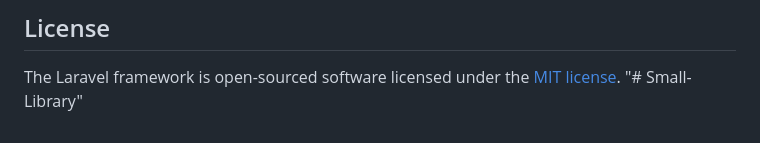
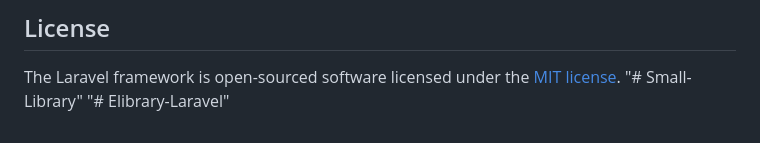
Before and after one commit to vensoeng/Elibrary-Laravel, a Markdown page: README.md, the part around the change. Rendered like a GitHub page.

```diff
--- a/README.md
+++ b/README.md
@@ -65,3 +65,4 @@ If you discover a security vulnerability within Laravel, please send an e-mail t
 
 The Laravel framework is open-sourced software licensed under the [MIT license](https://opensource.org/licenses/MIT).
 "# Small-Library"
+"# Elibrary-Laravel"
```
